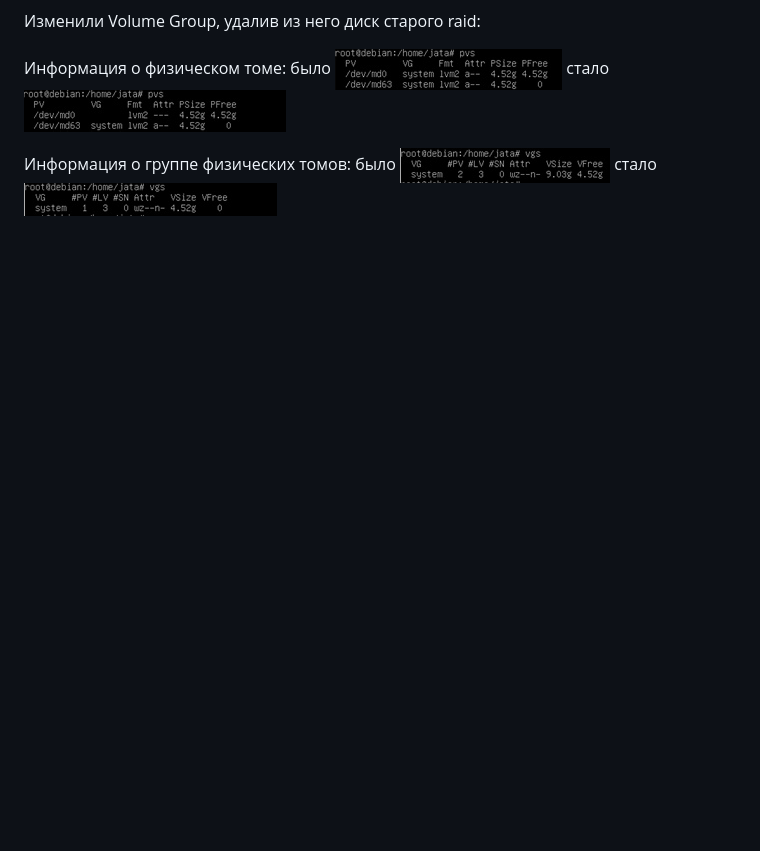
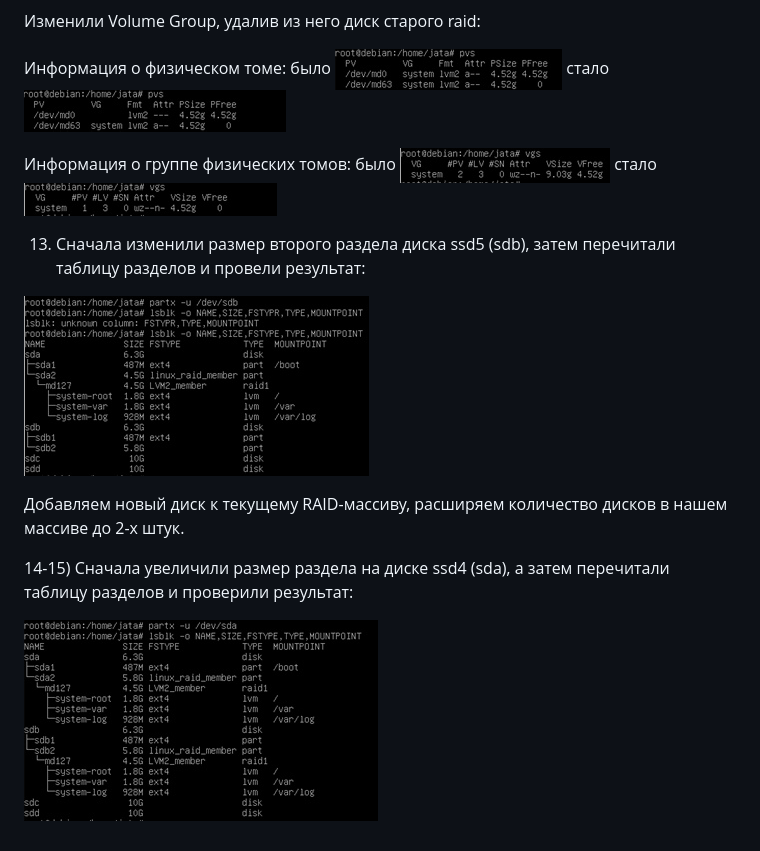
Before and after one commit to Kc0va/suzenOS, a Markdown page: laba 2/README.md, the part around the change. GitHub-like rendering; pictures changed too: laba 2/images/ssd4.png (added), laba 2/images/ssd5.png (added); blank space fills up the shorter version.

Commit message:
Aded laba report

```diff
--- a/laba 2/README.md
+++ b/laba 2/README.md
@@ -75,3 +75,13 @@ LV var,log,root находятся на диске sda:
 Информация о физическом томе: было ![1](https://github.com/Kc0va/suzenOS/blob/master/laba%202/images/1.png?raw=true)    стало ![2](https://github.com/Kc0va/suzenOS/blob/master/laba%202/images/2.png?raw=true)
 
 Информация о группе физических томов: было ![3](https://github.com/Kc0va/suzenOS/blob/master/laba%202/images/3.png?raw=true)    стало ![4](https://github.com/Kc0va/suzenOS/blob/master/laba%202/images/4.png?raw=true)
+
+13) Сначала изменили размер второго раздела диска ssd5 (sdb), затем перечитали таблицу разделов и провели результат:
+
+![ssd5](https://github.com/Kc0va/suzenOS/blob/master/laba%202/images/ssd5.png?raw=true)
+
+Добавляем новый диск к текущему RAID-массиву, расширяем количество дисков в нашем массиве до 2-х штук.
+
+14-15) Сначала увеличили размер раздела на диске ssd4 (sda), а затем перечитали таблицу разделов и проверили результат:
+
+![ssd4](https://github.com/Kc0va/suzenOS/blob/master/laba%202/images/ssd4.png?raw=true)
```
